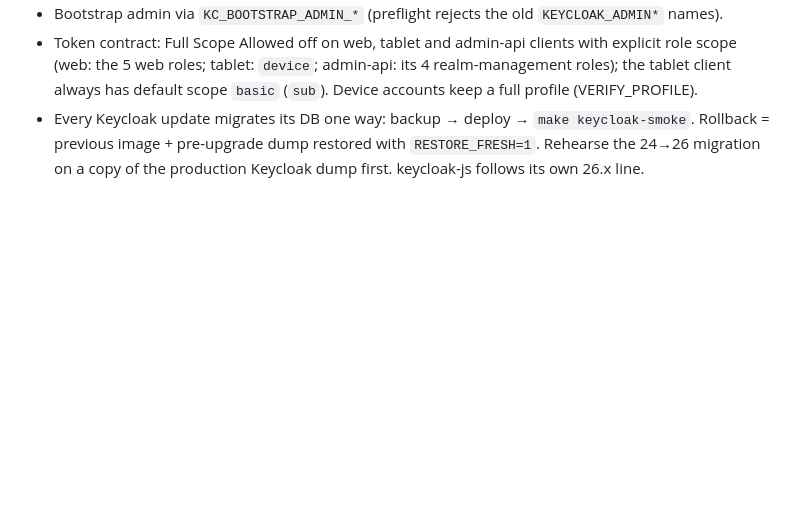
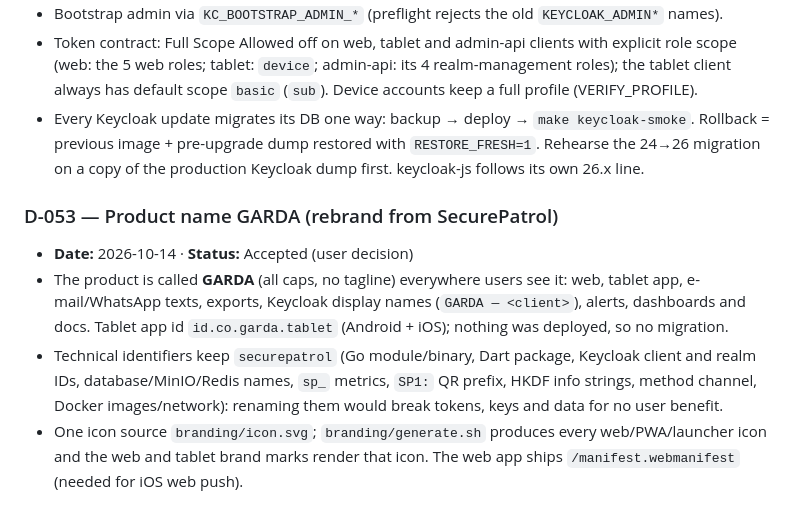
Before and after one commit to mikbalt/garda-secure, a Markdown page: DECISIONS.md, the part around the change. Rendered like a GitHub page; blank space fills up the shorter version.

Commit message:
docs: D-053 product name GARDA; progress
Co-Authored-By: Claude Opus 5.5 <noreply@anthropic.com>

```diff
--- a/DECISIONS.md
+++ b/DECISIONS.md
@@ -498,3 +498,17 @@ in PRD §9 (OQ-x). New entries go at the bottom with the next free number.
   `make keycloak-smoke`. Rollback = previous image + pre-upgrade dump restored
   with `RESTORE_FRESH=1`. Rehearse the 24→26 migration on a copy of the
   production Keycloak dump first. keycloak-js follows its own 26.x line.
+
+### D-053 — Product name GARDA (rebrand from SecurePatrol)
+- **Date:** 2026-10-14 · **Status:** Accepted (user decision)
+- The product is called **GARDA** (all caps, no tagline) everywhere users see
+  it: web, tablet app, e-mail/WhatsApp texts, exports, Keycloak display names
+  (`GARDA — <client>`), alerts, dashboards and docs. Tablet app id
+  `id.co.garda.tablet` (Android + iOS); nothing was deployed, so no migration.
+- Technical identifiers keep `securepatrol` (Go module/binary, Dart package,
+  Keycloak client and realm IDs, database/MinIO/Redis names, `sp_` metrics, `SP1:`
+  QR prefix, HKDF info strings, method channel, Docker images/network):
+  renaming them would break tokens, keys and data for no user benefit.
+- One icon source `branding/icon.svg`; `branding/generate.sh` produces every
+  web/PWA/launcher icon and the web and tablet brand marks render that icon. The
+  web app ships `/manifest.webmanifest` (needed for iOS web push).
```
Also changed, not shown: PROGRESS.md (+1 -1 lines).
